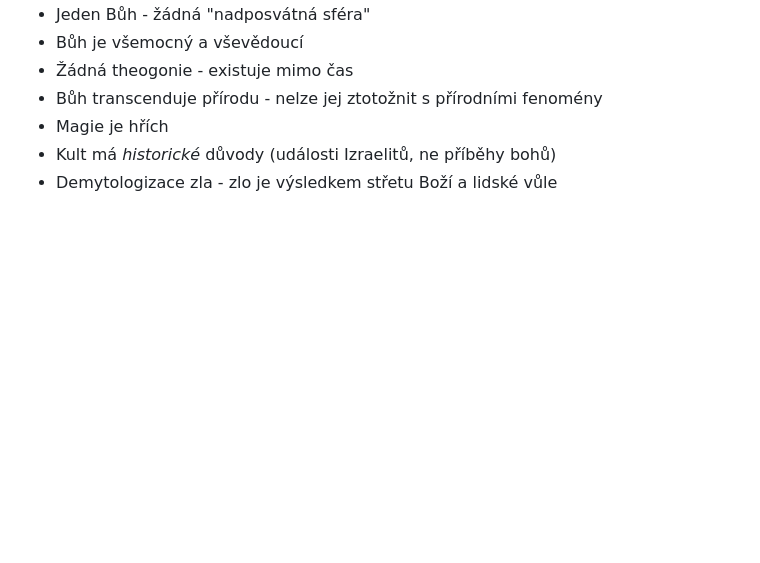
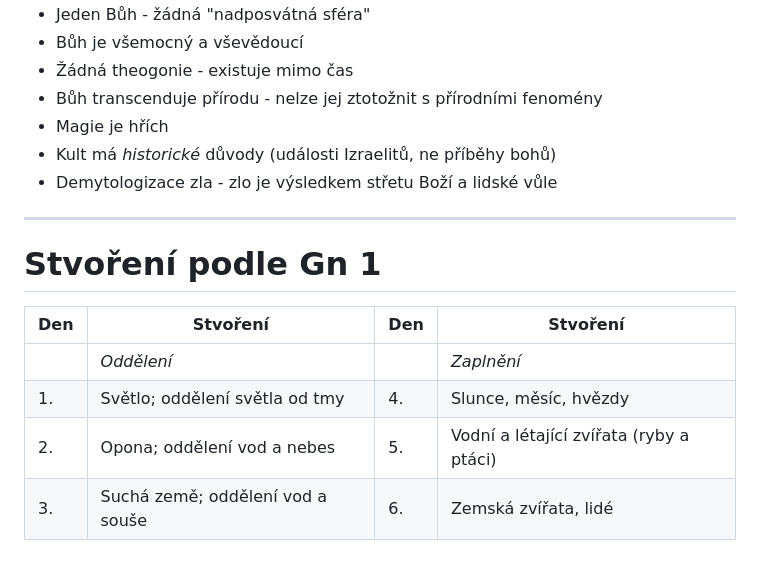
Before and after one commit to milanzonca/hebrew-bible, a Markdown page: bible03.md, the part around the change. Rendered like a GitHub page; blank space fills up the shorter version.

Commit message:
presentation update - Gn 1

```diff
--- a/bible03.md
+++ b/bible03.md
@@ -211,3 +211,14 @@ level: 2
 </v-clicks>
 
 </div>
+
+---
+
+# Stvoření podle Gn 1
+
+|Den|Stvoření|Den|Stvoření|
+|---|---|---|---|
+| |_Oddělení_| |_Zaplnění_|
+|1.|Světlo; oddělení světla od tmy|4.|Slunce, měsíc, hvězdy|
+|2.|Opona; oddělení vod a nebes|5.|Vodní a létající zvířata (ryby a ptáci)|
+|3.|Suchá země; oddělení vod a souše|6.|Zemská zvířata, lidé|
```
